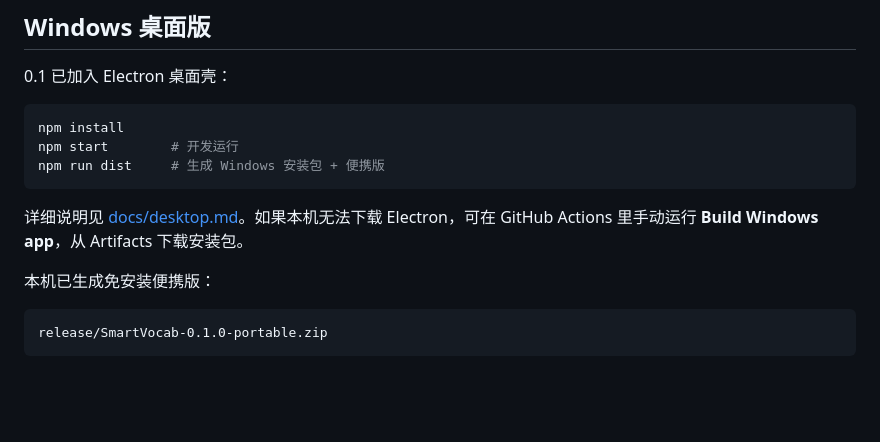
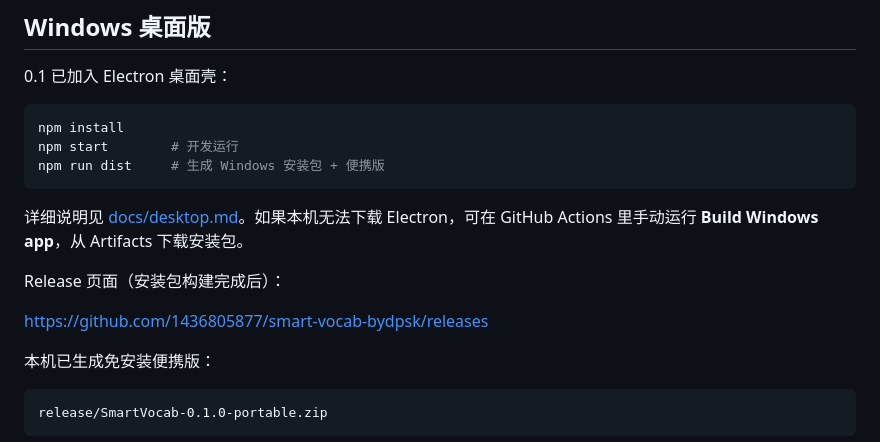
Before and after one commit to 1436805877/smart-vocab-bydpsk, a Markdown page: README.md, the part around the change. Rendered like a GitHub page; blank space fills up the shorter version.

Commit message:
docs: link Windows release page

````diff
--- a/README.md
+++ b/README.md
@@ -26,6 +26,10 @@ npm run dist     # 生成 Windows 安装包 + 便携版
 ```
 
 详细说明见 [docs/desktop.md](docs/desktop.md)。如果本机无法下载 Electron，可在 GitHub Actions 里手动运行 **Build Windows app**，从 Artifacts 下载安装包。
+
+Release 页面（安装包构建完成后）：
+
+https://github.com/1436805877/smart-vocab-bydpsk/releases
 
 本机已生成免安装便携版：
 
````
